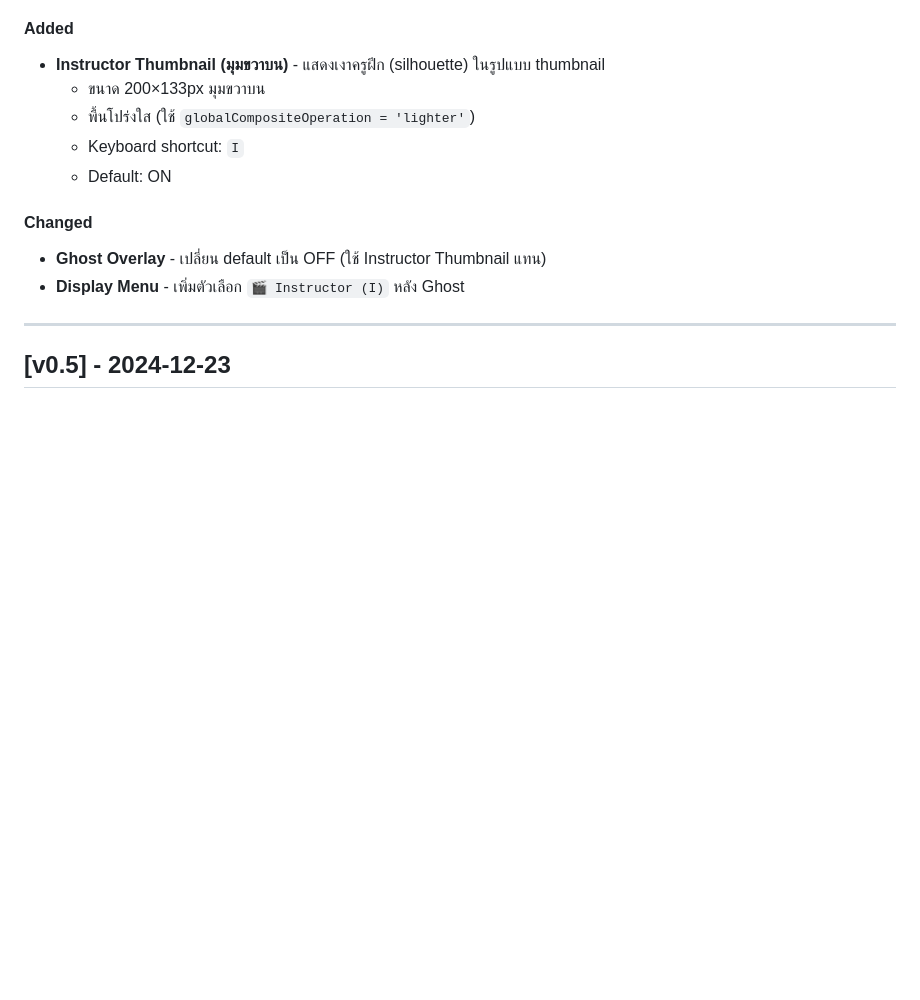
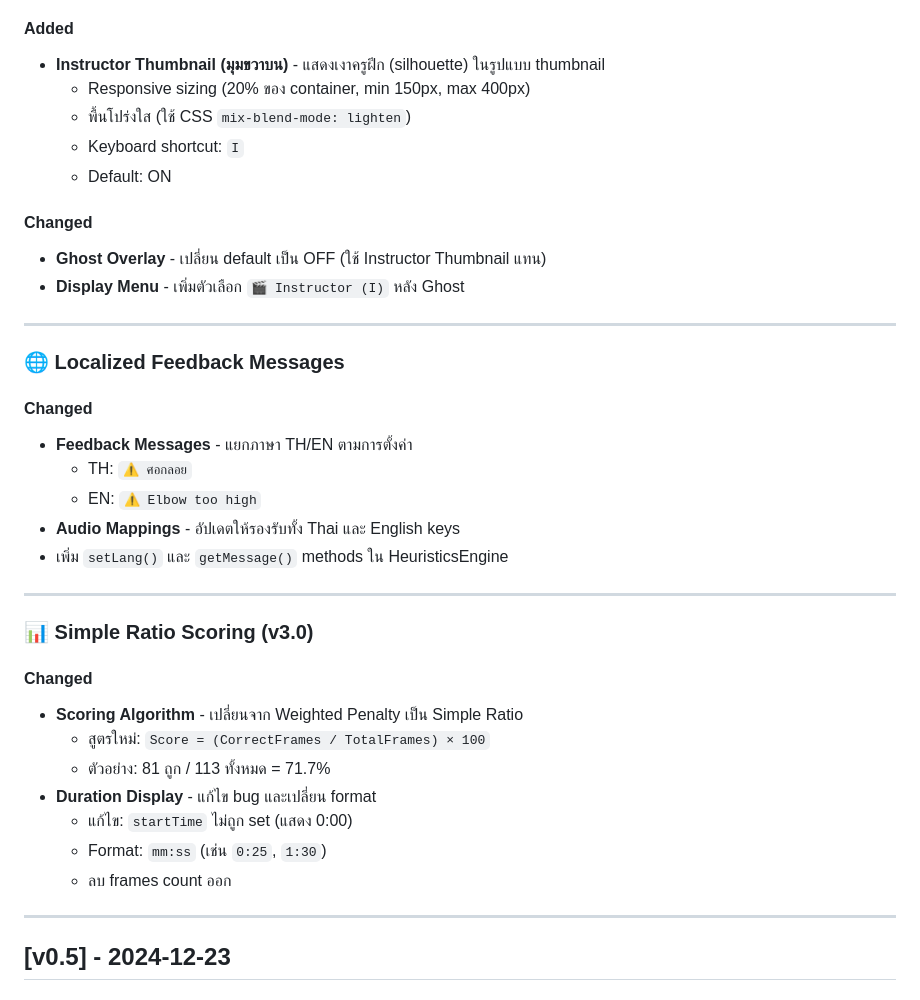
Before and after one commit to vyut/TaijiFlow, a Markdown page: docs/CHANGELOG.md, the part around the change. Rendered like a GitHub page; blank space fills up the shorter version.

Commit message:
docs: update changelog

```diff
--- a/docs/CHANGELOG.md
+++ b/docs/CHANGELOG.md
@@ -10,14 +10,38 @@
 
 #### Added
 - **Instructor Thumbnail (มุมขวาบน)** - แสดงเงาครูฝึก (silhouette) ในรูปแบบ thumbnail
-  - ขนาด 200×133px มุมขวาบน
-  - พื้นโปร่งใส (ใช้ `globalCompositeOperation = 'lighter'`)
+  - Responsive sizing (20% ของ container, min 150px, max 400px)
+  - พื้นโปร่งใส (ใช้ CSS `mix-blend-mode: lighten`)
   - Keyboard shortcut: `I`
   - Default: ON
 
 #### Changed
 - **Ghost Overlay** - เปลี่ยน default เป็น OFF (ใช้ Instructor Thumbnail แทน)
 - **Display Menu** - เพิ่มตัวเลือก `🎬 Instructor (I)` หลัง Ghost
+
+---
+
+### 🌐 Localized Feedback Messages
+
+#### Changed
+- **Feedback Messages** - แยกภาษา TH/EN ตามการตั้งค่า
+  - TH: `⚠️ ศอกลอย`
+  - EN: `⚠️ Elbow too high`
+- **Audio Mappings** - อัปเดตให้รองรับทั้ง Thai และ English keys
+- เพิ่ม `setLang()` และ `getMessage()` methods ใน HeuristicsEngine
+
+---
+
+### 📊 Simple Ratio Scoring (v3.0)
+
+#### Changed
+- **Scoring Algorithm** - เปลี่ยนจาก Weighted Penalty เป็น Simple Ratio
+  - สูตรใหม่: `Score = (CorrectFrames / TotalFrames) × 100`
+  - ตัวอย่าง: 81 ถูก / 113 ทั้งหมด = 71.7%
+- **Duration Display** - แก้ไข bug และเปลี่ยน format
+  - แก้ไข: `startTime` ไม่ถูก set (แสดง 0:00)
+  - Format: `mm:ss` (เช่น `0:25`, `1:30`)
+  - ลบ frames count ออก
 
 ---
 
```
